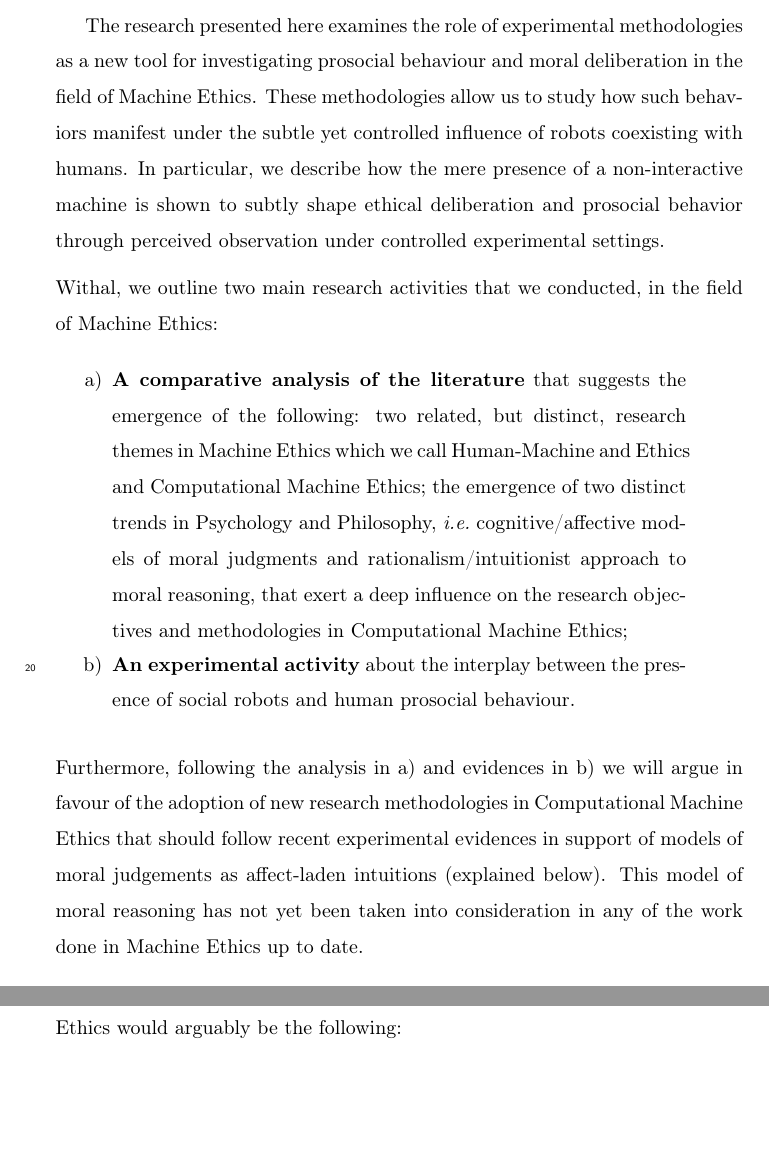
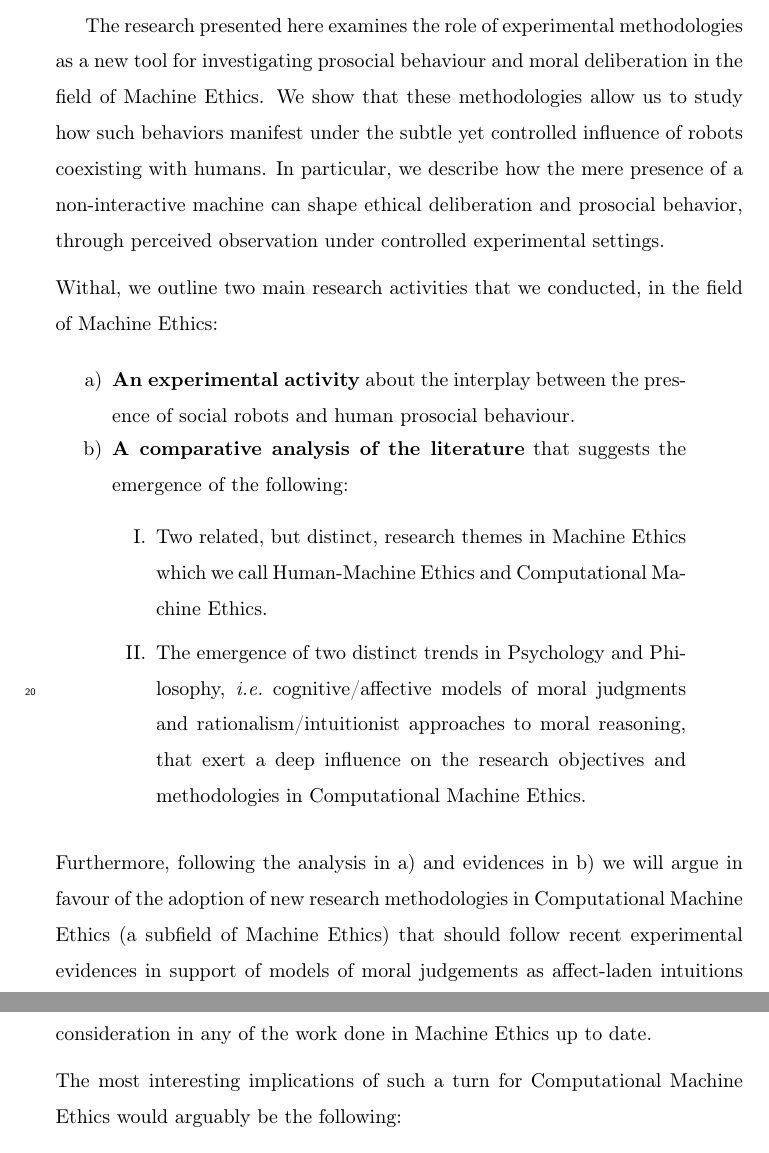
Before and after one commit to FrancescoPerrone/thesis, a LaTeX paper (main/template.tex): two parts of pages 3 and 4 of 11, joined at a grey line, cut so that both start at the same text, the shorter picture padded with empty space. Compiled offline with pdfLaTeX.

Commit message:
Rearrangement of list in intro (zeus)

```diff
--- a/main/template.tex
+++ b/main/template.tex
@@ -162,20 +162,24 @@
 \section{Forewords}
 
 \section{Introduction}
-The research presented here examines the role of experimental methodologies as a new tool for investigating prosocial behaviour and moral deliberation in the field of Machine Ethics. These methodologies allow us to study how such behaviors manifest under the subtle yet controlled influence of robots coexisting with humans. In particular, we describe how the mere presence of a non-interactive machine is shown to subtly shape ethical deliberation and prosocial behavior through perceived observation under controlled experimental settings.
+The research presented here examines the role of experimental methodologies as a new tool for investigating prosocial behaviour and moral deliberation in the field of Machine Ethics. We show that these methodologies allow us to study how such behaviors manifest under the subtle yet controlled influence of robots coexisting with humans. In particular, we describe how the mere presence of a non-interactive machine can shape ethical deliberation and prosocial behavior, through perceived observation under controlled experimental settings.
 
 \nextdiv
 Withal, we outline two main research activities that we conducted, in the field of Machine Ethics:
 
 \begin{enumerate}[label=\alph*), leftmargin=1cm, rightmargin=1cm]
 	\setlength{\itemsep}{-0.5em} % Reduce vertical space between items
-
-	\item \textbf{A comparative analysis of the literature} that suggests the emergence of the following: two related, but distinct, research themes in Machine Ethics which we call Human-Machine and Ethics and Computational Machine Ethics; the emergence of two distinct trends in Psychology and Philosophy, \ie cognitive/affective models of moral judgments and rationalism/intuitionist approach to moral reasoning, that exert a deep influence on the research objectives and methodologies in Computational Machine Ethics;
 	\item \textbf{An experimental activity} about the interplay between the presence of social robots and human prosocial behaviour.
+	\item \textbf{A comparative analysis of the literature} that suggests the emergence of the following:
+	\begin{enumerate}[label=\Roman*.]
+		\item Two related, but distinct, research themes in Machine Ethics which we call Human-Machine Ethics and Computational Machine Ethics.
+		\item The emergence of two distinct trends in Psychology and Philosophy, \ie cognitive/affective models of moral judgments and rationalism/intuitionist approaches to moral reasoning, that exert a deep influence on the research objectives and methodologies in Computational Machine Ethics.
+	\end{enumerate}
 \end{enumerate}
 
+
 \nextdiv
-Furthermore, following the analysis in a) and evidences in b) we will argue in favour of the adoption of new research methodologies in Computational Machine Ethics that should follow recent experimental evidences in support of models of moral judgements as aﬀect-laden intuitions (explained below). This model of moral reasoning has not yet been taken into consideration in any of the work done in Machine Ethics up to date.
+Furthermore, following the analysis in a) and evidences in b) we will argue in favour of the adoption of new research methodologies in Computational Machine Ethics (a subfield of Machine Ethics) that should follow recent experimental evidences in support of models of moral judgements as aﬀect-laden intuitions (explained below). This model of moral reasoning has not yet been taken into consideration in any of the work done in Machine Ethics up to date.
 
 \nextdiv
 The most interesting implications of such a turn for Computational Machine Ethics would arguably be the following:
```
Also changed, not shown: main/template.pdf, main/template.tex (2 more changed lines), 2 other files.
